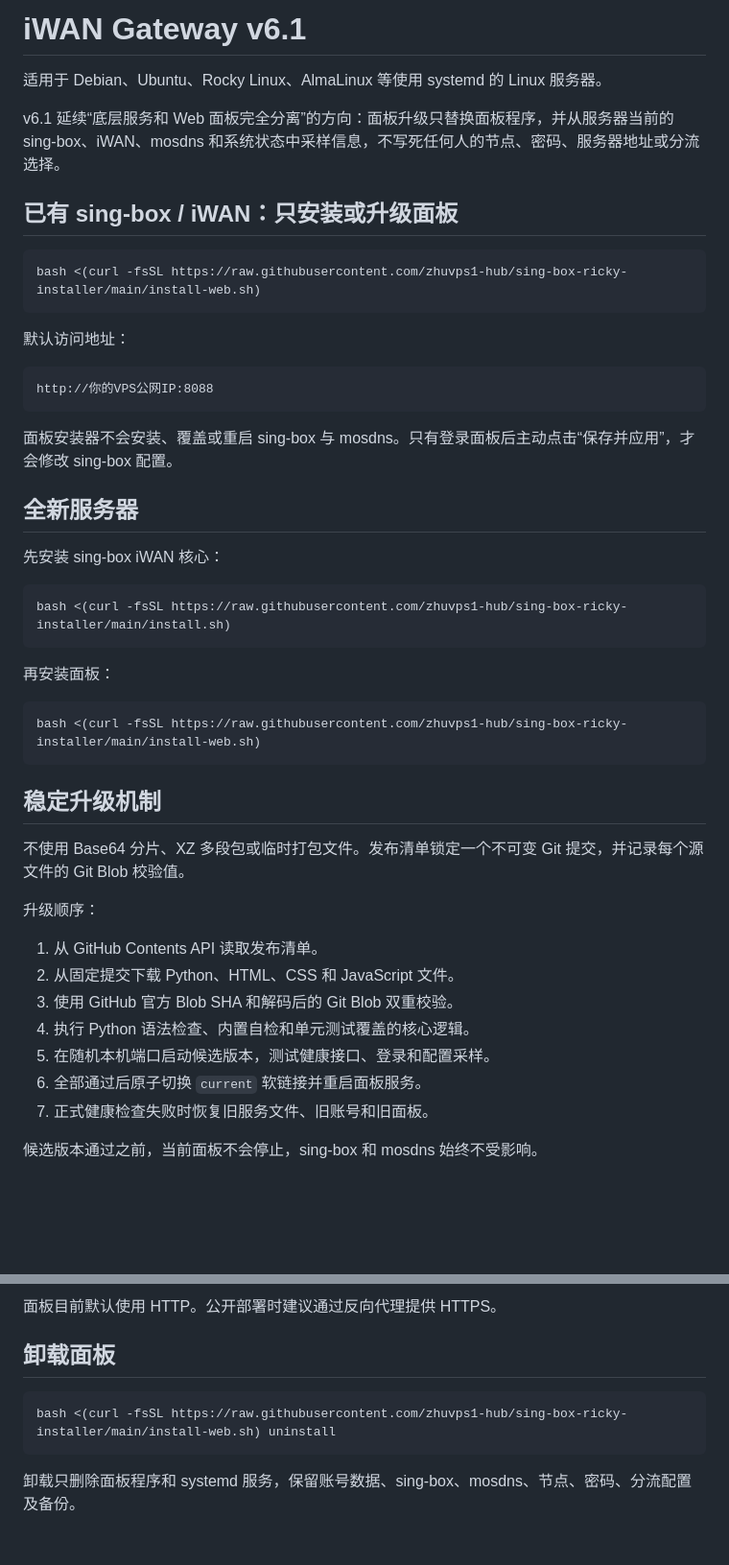
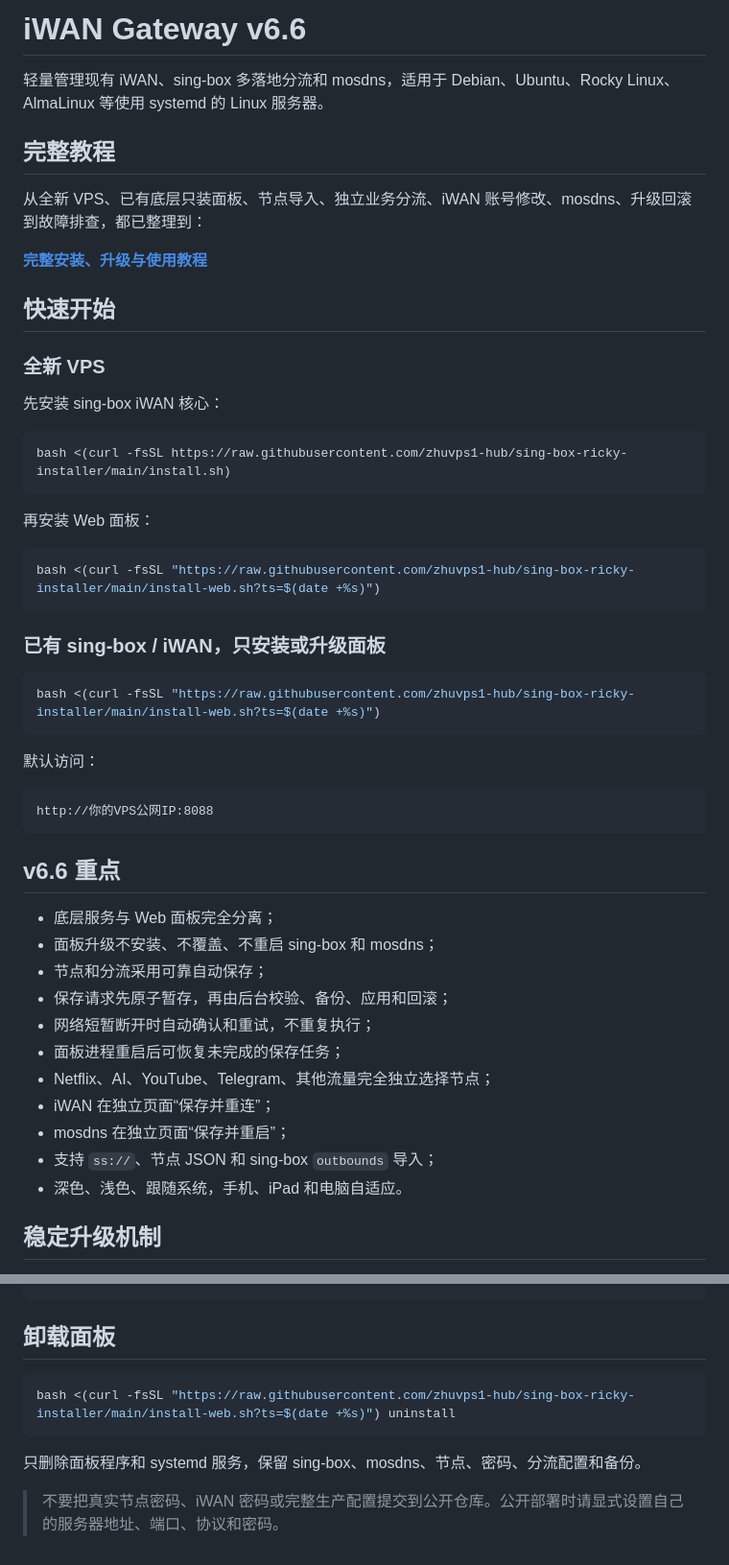
Before and after one commit to zhuvps1-hub/sing-box-ricky-installer, a Markdown page: README.md, 2 parts joined by grey strips. Shown at 96% size. Rendered like a GitHub page; blank space fills up the shorter version.

````diff
--- a/README.md
+++ b/README.md
@@ -1,24 +1,16 @@
-# iWAN Gateway v6.1
+# iWAN Gateway v6.6
 
-适用于 Debian、Ubuntu、Rocky Linux、AlmaLinux 等使用 systemd 的 Linux 服务器。
+轻量管理现有 iWAN、sing-box 多落地分流和 mosdns，适用于 Debian、Ubuntu、Rocky Linux、AlmaLinux 等使用 systemd 的 Linux 服务器。
 
-v6.1 延续“底层服务和 Web 面板完全分离”的方向：面板升级只替换面板程序，并从服务器当前的 sing-box、iWAN、mosdns 和系统状态中采样信息，不写死任何人的节点、密码、服务器地址或分流选择。
+## 完整教程
 
-## 已有 sing-box / iWAN：只安装或升级面板
+从全新 VPS、已有底层只装面板、节点导入、独立业务分流、iWAN 账号修改、mosdns、升级回滚到故障排查，都已整理到：
 
-```bash
-bash <(curl -fsSL https://raw.githubusercontent.com/zhuvps1-hub/sing-box-ricky-installer/main/install-web.sh)
-```
+**[完整安装、升级与使用教程](docs/完整安装与使用教程.md)**
 
-默认访问地址：
+## 快速开始
 
-```text
-http://你的VPS公网IP:8088
-```
-
-面板安装器不会安装、覆盖或重启 sing-box 与 mosdns。只有登录面板后主动点击“保存并应用”，才会修改 sing-box 配置。
-
-## 全新服务器
+### 全新 VPS
 
 先安装 sing-box iWAN 核心：
 
@@ -26,25 +18,37 @@ http://你的VPS公网IP:8088
 bash <(curl -fsSL https://raw.githubusercontent.com/zhuvps1-hub/sing-box-ricky-installer/main/install.sh)
 ```
 
-再安装面板：
+再安装 Web 面板：
 
 ```bash
-bash <(curl -fsSL https://raw.githubusercontent.com/zhuvps1-hub/sing-box-ricky-installer/main/install-web.sh)
+bash <(curl -fsSL "https://raw.githubusercontent.com/zhuvps1-hub/sing-box-ricky-installer/main/install-web.sh?ts=$(date +%s)")
 ```
+
+### 已有 sing-box / iWAN，只安装或升级面板
+
+```bash
+bash <(curl -fsSL "https://raw.githubusercontent.com/zhuvps1-hub/sing-box-ricky-installer/main/install-web.sh?ts=$(date +%s)")
+```
+
+默认访问：
+
+```text
+http://你的VPS公网IP:8088
+```
+
+## v6.6 重点
+
+- 底层服务与 Web 面板完全分离；
+- 面板升级不安装、不覆盖、不重启 sing-box 和 mosdns；
+- 节点和分流采用可靠自动保存；
+- 保存请求先原子暂存，再由后台校验、备份、应用和回滚；
+- 网络短暂断开时自动确认和重试，不重复执行；
+- 面板进程重启后可恢复未完成的保存任务；
+- Netflix、AI、YouTube、Telegram、其他流量完全独立选择节点；
+- iWAN 在独立页面“保存并重连”；
+- mosdns 在独立页面“保存并重启”；
+- 支持 `ss://`、节点 JSON 和 sing-box `outbounds` 导入；
+- 深色、浅色、跟随系统，手机、iPad 和电脑自适应。
 
 ## 稳定升级机制
 
-不使用 Base64 分片、XZ 多段包或临时打包文件。发布清单锁定一个不可变 Git 提交，并记录每个源文件的 Git Blob 校验值。
-
-升级顺序：
-
-1. 从 GitHub Contents API 读取发布清单。
-2. 从固定提交下载 Python、HTML、CSS 和 JavaScript 文件。
-3. 使用 GitHub 官方 Blob SHA 和解码后的 Git Blob 双重校验。
-4. 执行 Python 语法检查、内置自检和单元测试覆盖的核心逻辑。
-5. 在随机本机端口启动候选版本，测试健康接口、登录和配置采样。
-6. 全部通过后原子切换 `current` 软链接并重启面板服务。
-7. 正式健康检查失败时恢复旧服务文件、旧账号和旧面板。
-
-候选版本通过之前，当前面板不会停止，sing-box 和 mosdns 始终不受影响。
-
@@ -125,11 +89,11 @@ curl -s http://127.0.0.1:8088/healthz
 ```
-
-面板目前默认使用 HTTP。公开部署时建议通过反向代理提供 HTTPS。
 
 ## 卸载面板
 
 ```bash
-bash <(curl -fsSL https://raw.githubusercontent.com/zhuvps1-hub/sing-box-ricky-installer/main/install-web.sh) uninstall
+bash <(curl -fsSL "https://raw.githubusercontent.com/zhuvps1-hub/sing-box-ricky-installer/main/install-web.sh?ts=$(date +%s)") uninstall
 ```
 
-卸载只删除面板程序和 systemd 服务，保留账号数据、sing-box、mosdns、节点、密码、分流配置及备份。
+只删除面板程序和 systemd 服务，保留 sing-box、mosdns、节点、密码、分流配置和备份。
+
+> 不要把真实节点密码、iWAN 密码或完整生产配置提交到公开仓库。公开部署时请显式设置自己的服务器地址、端口、协议和密码。
````
Also changed, not shown: other parts of README.md (+22 -62 lines).
